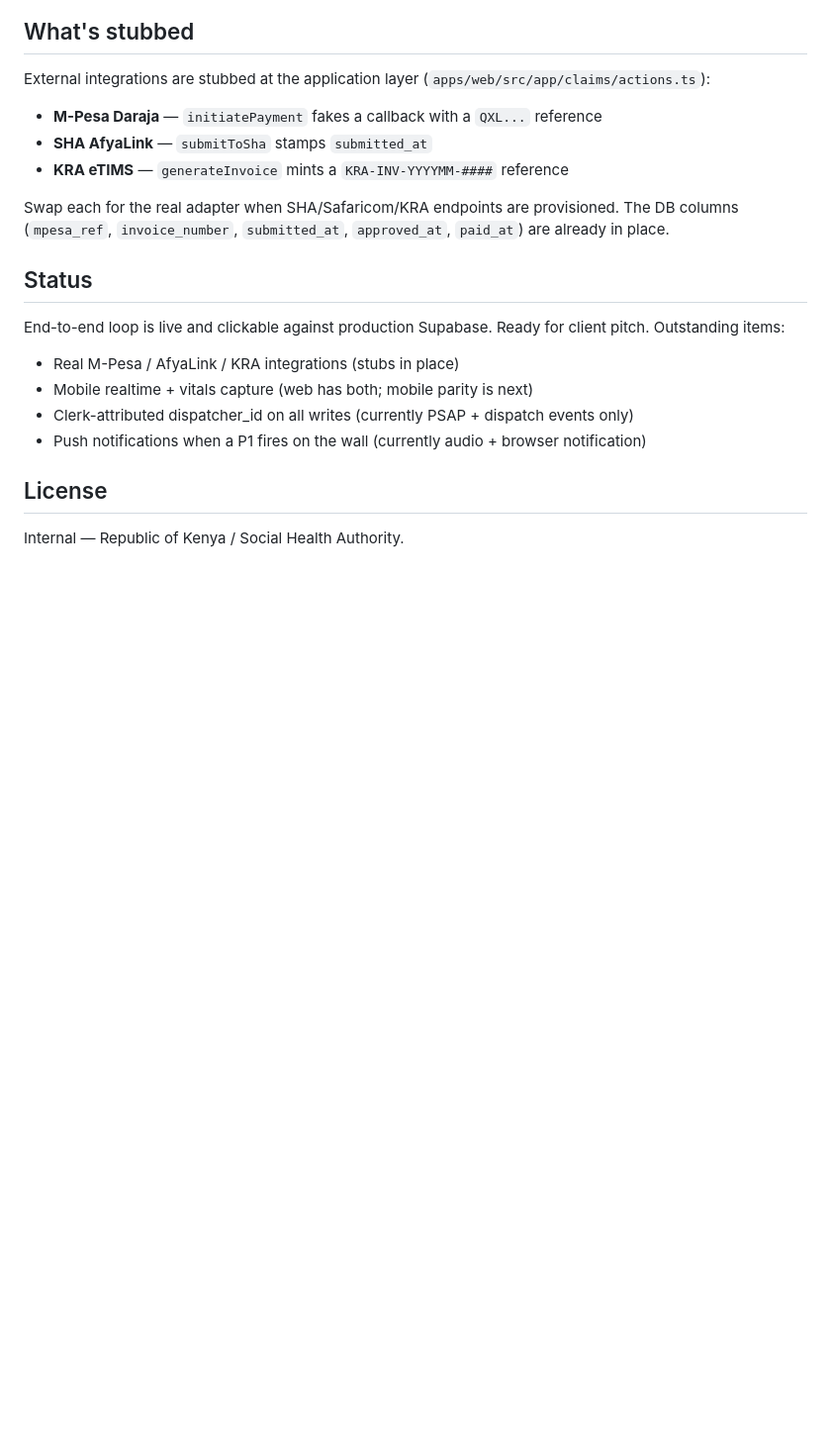
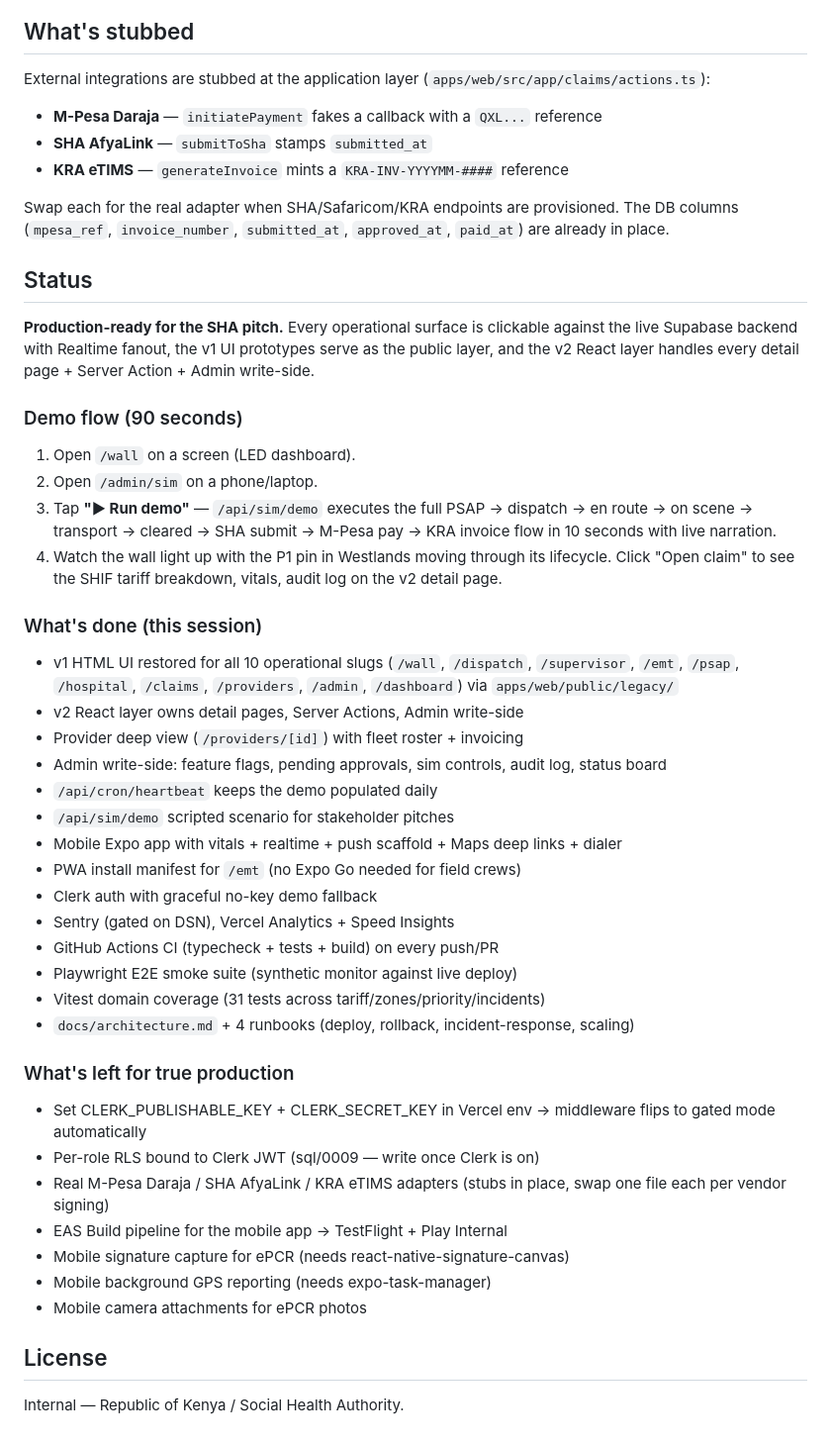
Before and after one commit to tqtwaha/sha-nadc-platform, a Markdown page: README.md, the part around the change. Shown at 99% size. Rendered like a GitHub page; blank space fills up the shorter version.

Commit message:
docs: refresh README with current production state + 90-second demo flow
Co-Authored-By: Claude Opus 4.7 <noreply@anthropic.com>

```diff
--- a/README.md
+++ b/README.md
@@ -144,15 +144,55 @@ provisioned. The DB columns (`mpesa_ref`, `invoice_number`, `submitted_at`,
 
 ## Status
 
-End-to-end loop is live and clickable against production Supabase. Ready
-for client pitch. Outstanding items:
+**Production-ready for the SHA pitch.** Every operational surface is
+clickable against the live Supabase backend with Realtime fanout, the
+v1 UI prototypes serve as the public layer, and the v2 React layer
+handles every detail page + Server Action + Admin write-side.
 
-- Real M-Pesa / AfyaLink / KRA integrations (stubs in place)
-- Mobile realtime + vitals capture (web has both; mobile parity is next)
-- Clerk-attributed dispatcher_id on all writes (currently PSAP + dispatch
-  events only)
-- Push notifications when a P1 fires on the wall (currently audio + browser
-  notification)
+### Demo flow (90 seconds)
+
+1. Open `/wall` on a screen (LED dashboard).
+2. Open `/admin/sim` on a phone/laptop.
+3. Tap **"▶ Run demo"** — `/api/sim/demo` executes the full PSAP →
+   dispatch → en route → on scene → transport → cleared → SHA submit →
+   M-Pesa pay → KRA invoice flow in 10 seconds with live narration.
+4. Watch the wall light up with the P1 pin in Westlands moving through
+   its lifecycle. Click "Open claim" to see the SHIF tariff breakdown,
+   vitals, audit log on the v2 detail page.
+
+### What's done (this session)
+
+- v1 HTML UI restored for all 10 operational slugs (`/wall`, `/dispatch`,
+  `/supervisor`, `/emt`, `/psap`, `/hospital`, `/claims`, `/providers`,
+  `/admin`, `/dashboard`) via `apps/web/public/legacy/`
+- v2 React layer owns detail pages, Server Actions, Admin write-side
+- Provider deep view (`/providers/[id]`) with fleet roster + invoicing
+- Admin write-side: feature flags, pending approvals, sim controls,
+  audit log, status board
+- `/api/cron/heartbeat` keeps the demo populated daily
+- `/api/sim/demo` scripted scenario for stakeholder pitches
+- Mobile Expo app with vitals + realtime + push scaffold + Maps deep
+  links + dialer
+- PWA install manifest for `/emt` (no Expo Go needed for field crews)
+- Clerk auth with graceful no-key demo fallback
+- Sentry (gated on DSN), Vercel Analytics + Speed Insights
+- GitHub Actions CI (typecheck + tests + build) on every push/PR
+- Playwright E2E smoke suite (synthetic monitor against live deploy)
+- Vitest domain coverage (31 tests across tariff/zones/priority/incidents)
+- `docs/architecture.md` + 4 runbooks (deploy, rollback,
+  incident-response, scaling)
+
+### What's left for true production
+
+- Set CLERK_PUBLISHABLE_KEY + CLERK_SECRET_KEY in Vercel env → middleware
+  flips to gated mode automatically
+- Per-role RLS bound to Clerk JWT (sql/0009 — write once Clerk is on)
+- Real M-Pesa Daraja / SHA AfyaLink / KRA eTIMS adapters (stubs in
+  place, swap one file each per vendor signing)
+- EAS Build pipeline for the mobile app → TestFlight + Play Internal
+- Mobile signature capture for ePCR (needs react-native-signature-canvas)
+- Mobile background GPS reporting (needs expo-task-manager)
+- Mobile camera attachments for ePCR photos
 
 ## License
 
```
